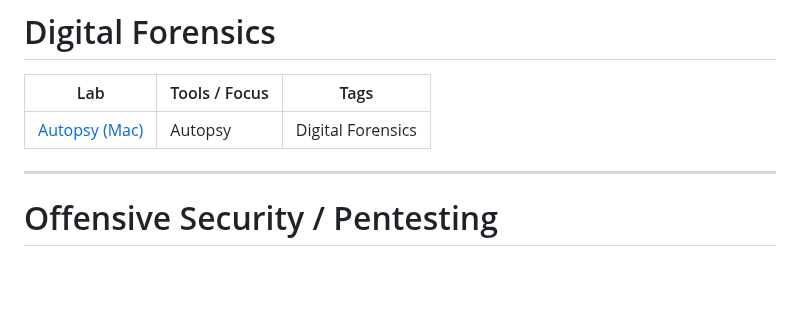
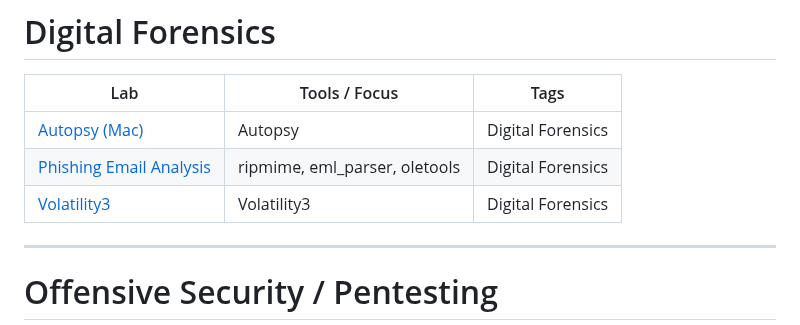
Before and after one commit to ameygokhale/Cyber-Portfolio-AmeyGokhale, a Markdown page: README.md, the part around the change. GitHub-like rendering; blank space fills up the shorter version.

```diff
--- a/README.md
+++ b/README.md
@@ -54,6 +54,8 @@ Short, focused demonstrations of specific tools or vulnerabilities.
 | Lab | Tools / Focus | Tags |
 |-----|----------------|------|
 | [Autopsy (Mac)](labs/Autopsy/README.md) | Autopsy | Digital Forensics |
+| [Phishing Email Analysis](labs/Phishinganalysis/README.md) | ripmime, eml_parser, oletools | Digital Forensics |
+| [Volatility3](labs/Volatility3/README.md) | Volatility3 | Digital Forensics |
 
 ---
 
```
